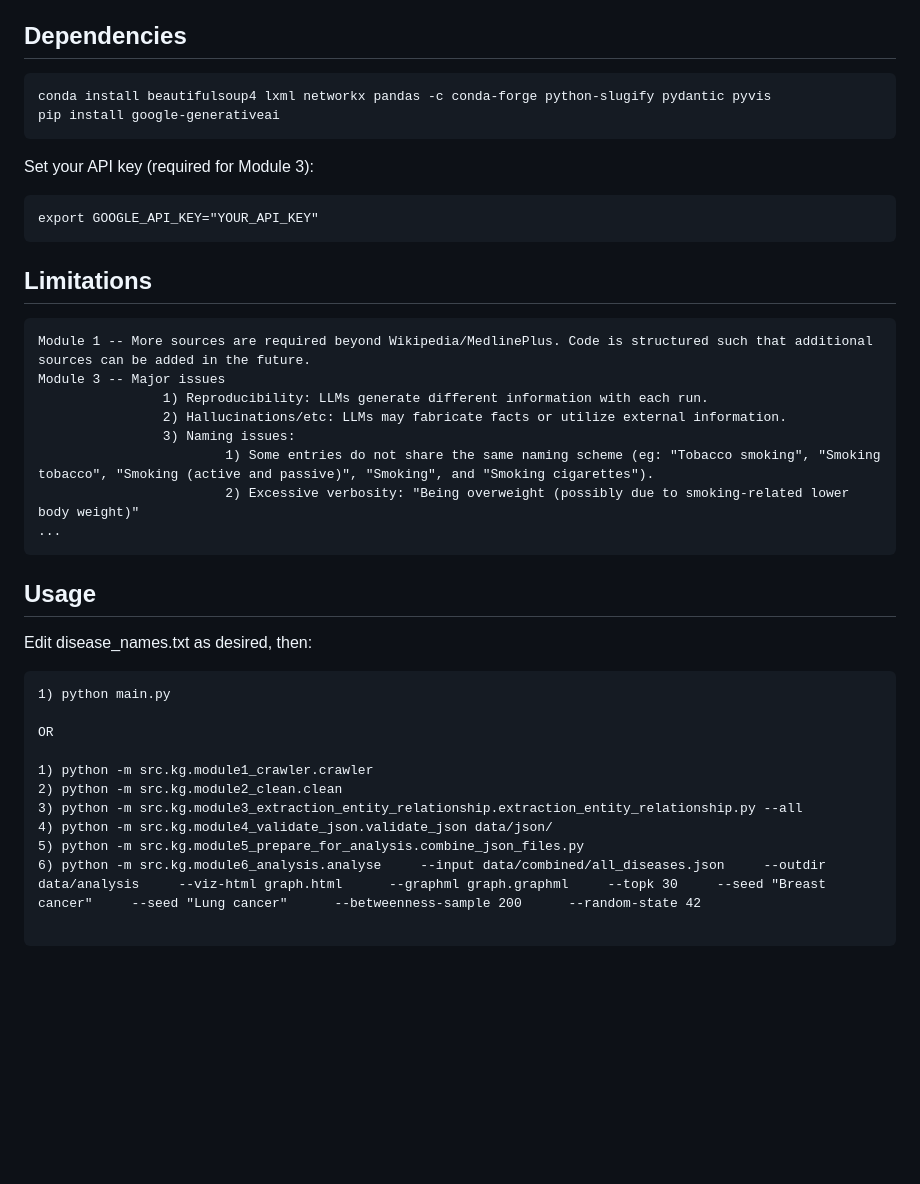
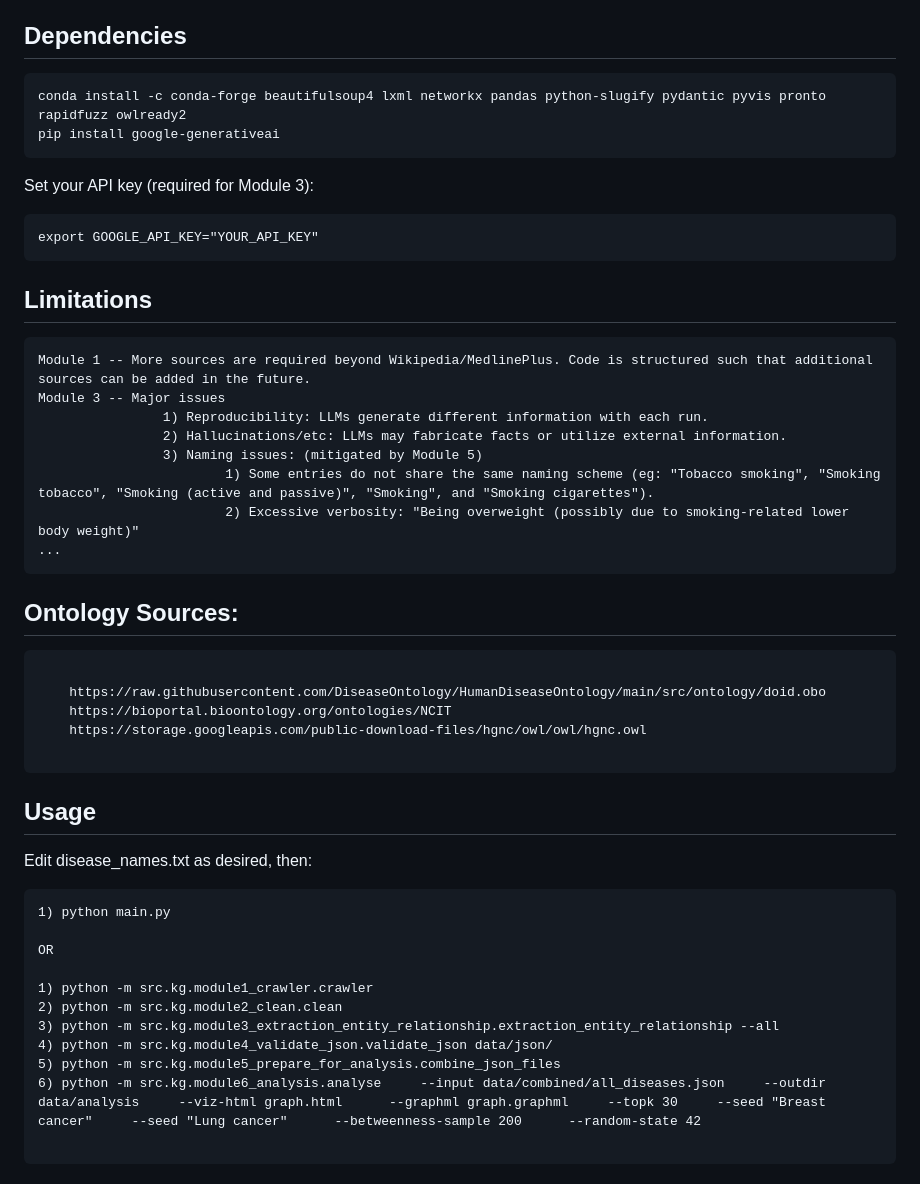
Before and after one commit to LeftMouseButton/pbl2, a Markdown page: README.md, the part around the change printed below. Rendered like a GitHub page; blank space fills up the shorter version.

````diff
--- a/README.md
+++ b/README.md
@@ -6,7 +6,7 @@ Modular design; each step is independently executable and may be reused for othe
 
 ## Dependencies
 ```
-conda install beautifulsoup4 lxml networkx pandas -c conda-forge python-slugify pydantic pyvis
+conda install -c conda-forge beautifulsoup4 lxml networkx pandas python-slugify pydantic pyvis pronto rapidfuzz owlready2
 pip install google-generativeai
 ```
 Set your API key (required for Module 3):
@@ -20,10 +20,19 @@ Module 1 -- More sources are required beyond Wikipedia/MedlinePlus. Code is stru
 Module 3 -- Major issues
                 1) Reproducibility: LLMs generate different information with each run.
                 2) Hallucinations/etc: LLMs may fabricate facts or utilize external information.
-                3) Naming issues:
+                3) Naming issues: (mitigated by Module 5)
                         1) Some entries do not share the same naming scheme (eg: "Tobacco smoking", "Smoking tobacco", "Smoking (active and passive)", "Smoking", and "Smoking cigarettes").
                         2) Excessive verbosity: "Being overweight (possibly due to smoking-related lower body weight)"
 ...
+```
+
+## Ontology Sources:
+```
+
+    https://raw.githubusercontent.com/DiseaseOntology/HumanDiseaseOntology/main/src/ontology/doid.obo
+    https://bioportal.bioontology.org/ontologies/NCIT
+    https://storage.googleapis.com/public-download-files/hgnc/owl/owl/hgnc.owl
+
 ```
 
 ## Usage
@@ -36,9 +45,9 @@ OR
 
 1) python -m src.kg.module1_crawler.crawler
 2) python -m src.kg.module2_clean.clean
-3) python -m src.kg.module3_extraction_entity_relationship.extraction_entity_relationship.py --all
+3) python -m src.kg.module3_extraction_entity_relationship.extraction_entity_relationship --all
 4) python -m src.kg.module4_validate_json.validate_json data/json/
-5) python -m src.kg.module5_prepare_for_analysis.combine_json_files.py
+5) python -m src.kg.module5_prepare_for_analysis.combine_json_files
 6) python -m src.kg.module6_analysis.analyse     --input data/combined/all_diseases.json     --outdir data/analysis     --viz-html graph.html      --graphml graph.graphml     --topk 30     --seed "Breast cancer"     --seed "Lung cancer"      --betweenness-sample 200      --random-state 42
 
 ```
````
Also changed, not shown: other parts of README.md (+27 -5 lines).
